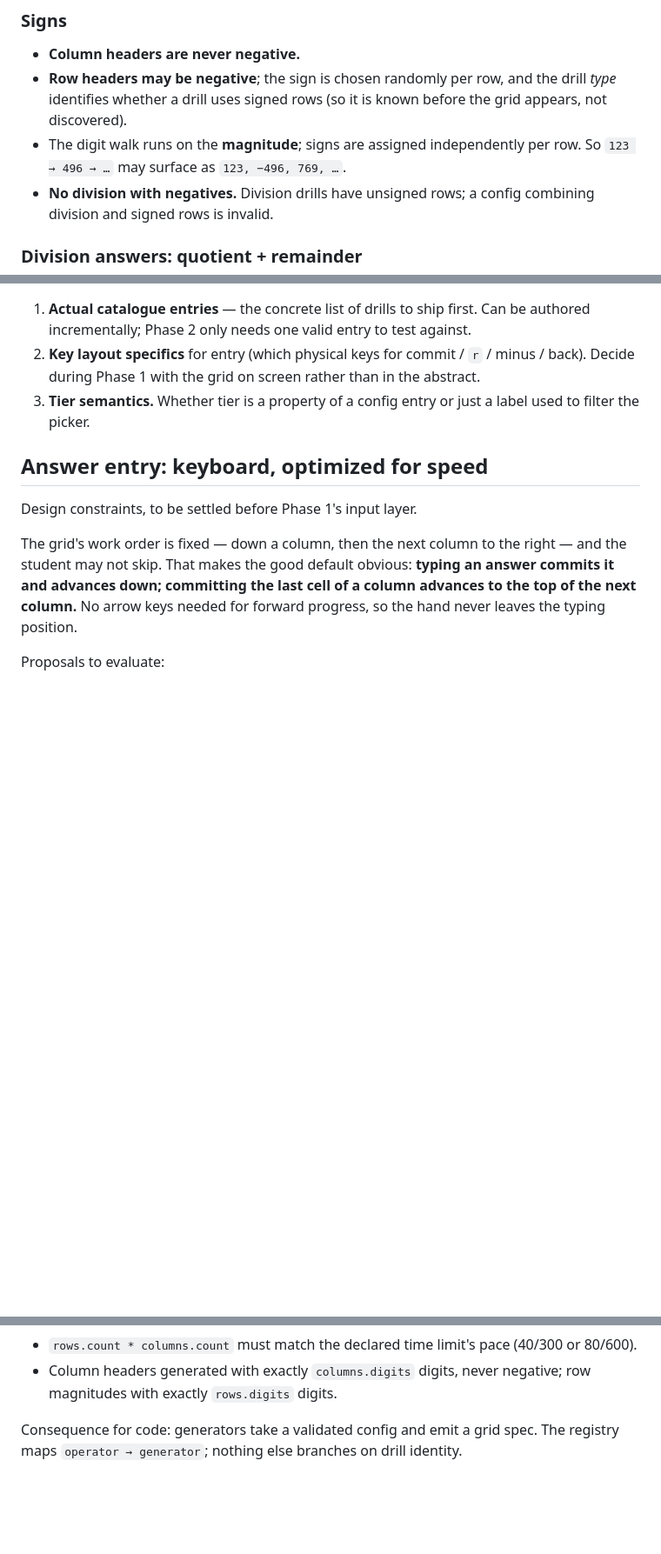
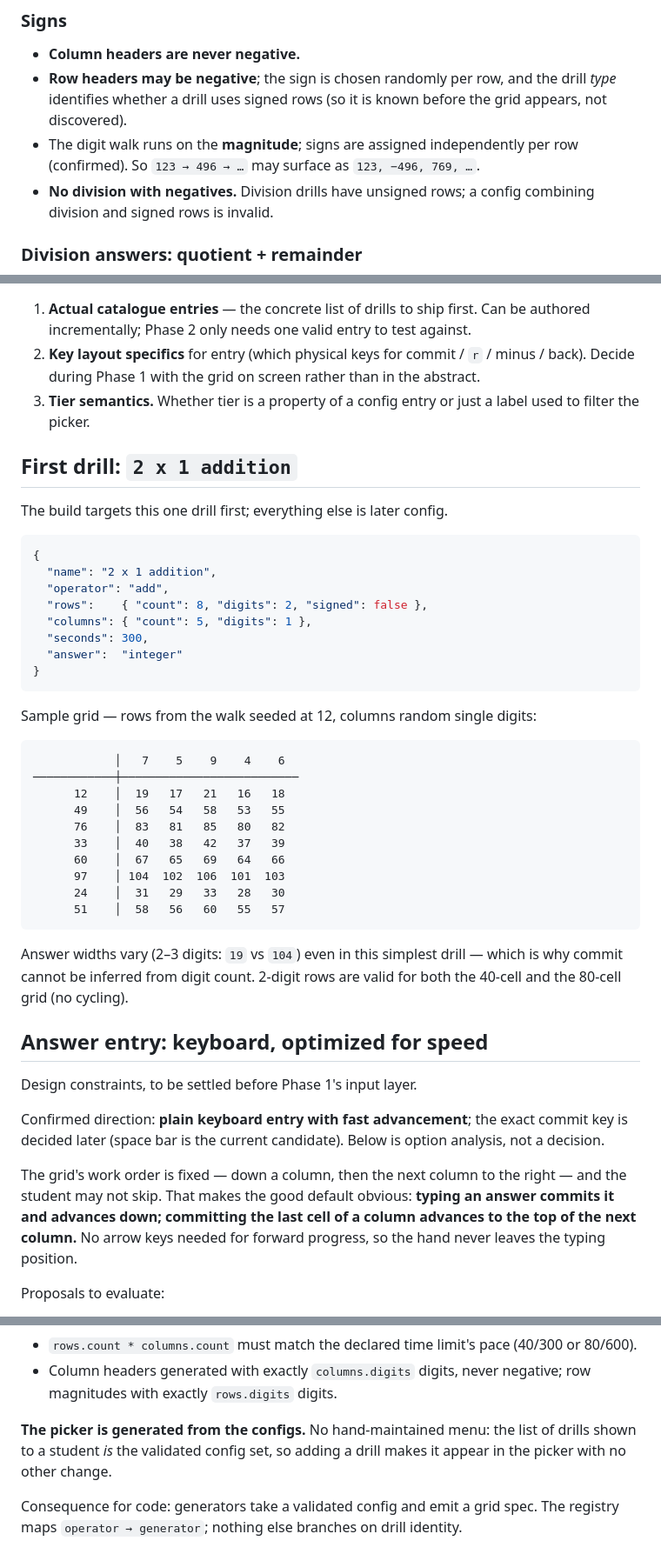
Before and after one commit to firewolfxyz/som-drills, a Markdown page: PLAN.md, 3 parts joined by grey strips. Shown at 87% size. GitHub-like rendering; blank space fills up the shorter version.

Commit message:
Plan: first drill 2x1 addition, picker from configs, keyboard commit TBD

````diff
--- a/PLAN.md
+++ b/PLAN.md
@@ -76,7 +76,7 @@ Sample grids (start → next 7):
   drill *type* identifies whether a drill uses signed rows (so it is known before
   the grid appears, not discovered).
 - The digit walk runs on the **magnitude**; signs are assigned independently per
-  row. So `123 → 496 → …` may surface as `123, −496, 769, …`.
+  row (confirmed). So `123 → 496 → …` may surface as `123, −496, 769, …`.
 - **No division with negatives.** Division drills have unsigned rows; a config
   combining division and signed rows is invalid.
 
@@ -148,9 +148,47 @@ quotient alone.
 3. **Tier semantics.** Whether tier is a property of a config entry or just a
    label used to filter the picker.
 
+## First drill: `2 x 1 addition`
+
+The build targets this one drill first; everything else is later config.
+
+```json
+{
+  "name": "2 x 1 addition",
+  "operator": "add",
+  "rows":    { "count": 8, "digits": 2, "signed": false },
+  "columns": { "count": 5, "digits": 1 },
+  "seconds": 300,
+  "answer":  "integer"
+}
+```
+
+Sample grid — rows from the walk seeded at 12, columns random single digits:
+
+```
+            │   7    5    9    4    6
+────────────┼──────────────────────────
+      12    │  19   17   21   16   18
+      49    │  56   54   58   53   55
+      76    │  83   81   85   80   82
+      33    │  40   38   42   37   39
+      60    │  67   65   69   64   66
+      97    │ 104  102  106  101  103
+      24    │  31   29   33   28   30
+      51    │  58   56   60   55   57
+```
+
+Answer widths vary (2–3 digits: `19` vs `104`) even in this simplest drill —
+which is why commit cannot be inferred from digit count. 2-digit rows are valid
+for both the 40-cell and the 80-cell grid (no cycling).
+
 ## Answer entry: keyboard, optimized for speed
 
 Design constraints, to be settled before Phase 1's input layer.
+
+Confirmed direction: **plain keyboard entry with fast advancement**; the exact
+commit key is decided later (space bar is the current candidate). Below is option
+analysis, not a decision.
 
 The grid's work order is fixed — down a column, then the next column to the
 right — and the student may not skip. That makes the good default obvious:
@@ -206,6 +244,10 @@ Proposed shape (JSON, one file per tier or one file with all):
   (40/300 or 80/600).
 - Column headers generated with exactly `columns.digits` digits, never negative;
   row magnitudes with exactly `rows.digits` digits.
+
+**The picker is generated from the configs.** No hand-maintained menu: the list of
+drills shown to a student *is* the validated config set, so adding a drill makes it
+appear in the picker with no other change.
 
 Consequence for code: generators take a validated config and emit a grid spec.
 The registry maps `operator → generator`; nothing else branches on drill identity.
````
